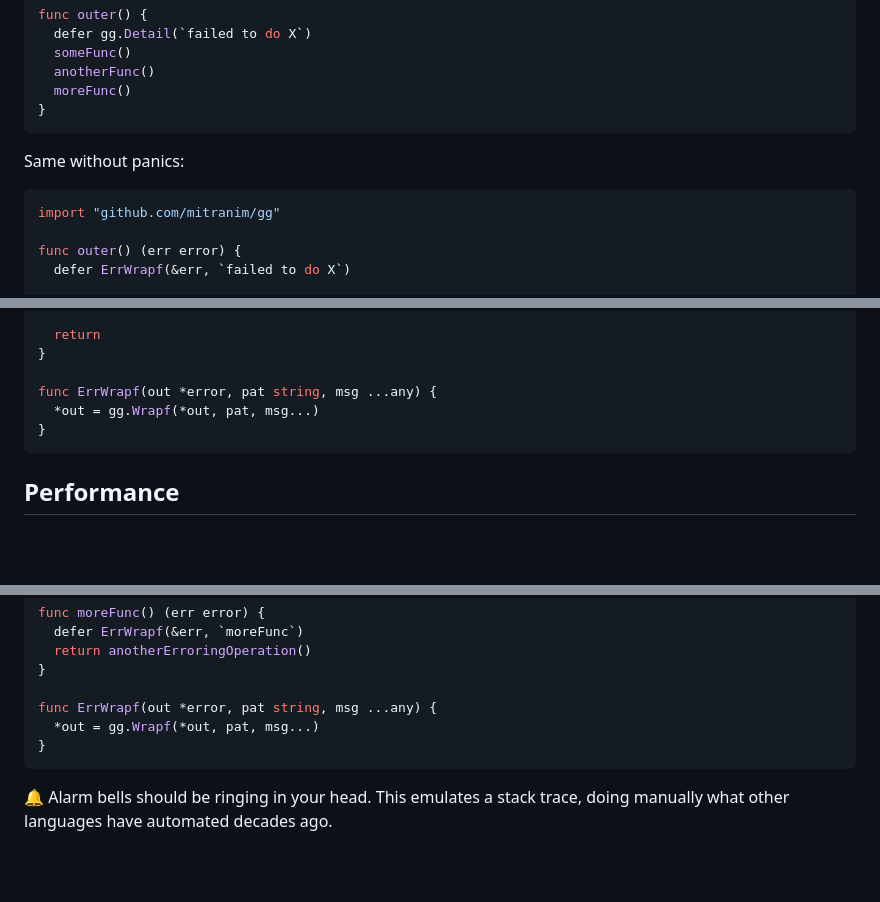
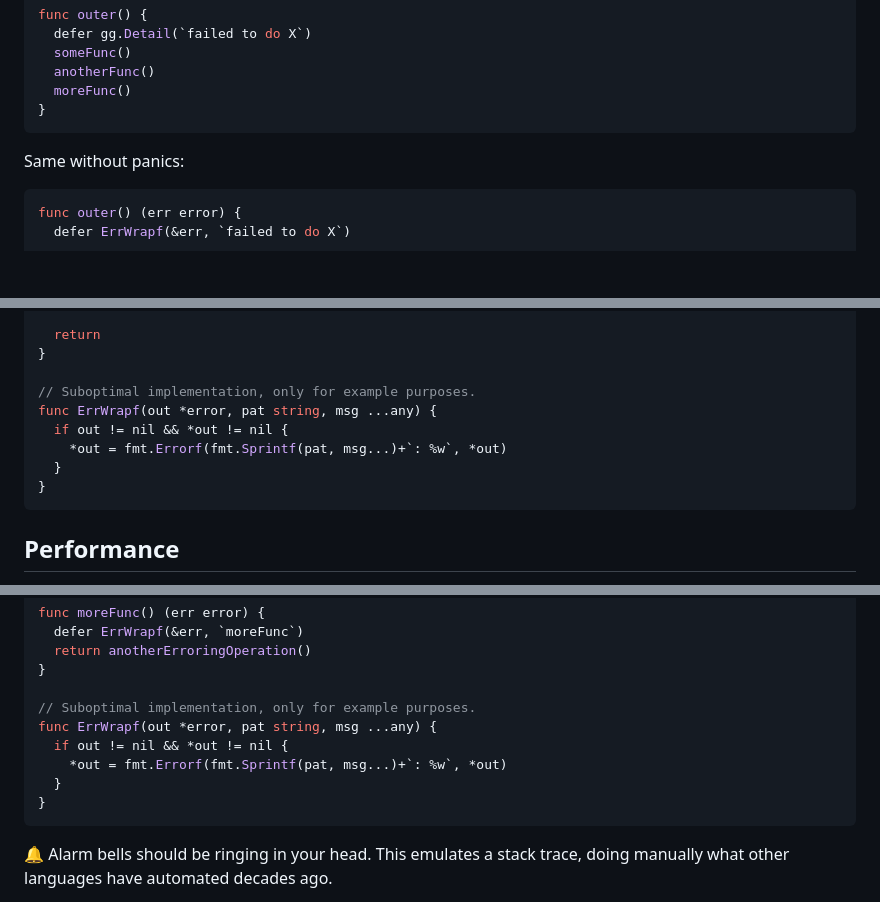
Before and after one commit to mitranim/mitranim.github.io, a Markdown page: templates/posts/goex.md, 3 parts joined by grey strips. GitHub-like rendering; blank space fills up the shorter version.

Commit message:
tweak examples in `/posts/goex`

````diff
--- a/templates/posts/goex.md
+++ b/templates/posts/goex.md
@@ -59,8 +59,6 @@ func outer() {
 Same without panics:
 
 ```golang
-import "github.com/mitranim/gg"
-
 func outer() (err error) {
   defer ErrWrapf(&err, `failed to do X`)
 
@@ -82,8 +80,11 @@ func outer() (err error) {
   return
 }
 
+// Suboptimal implementation, only for example purposes.
 func ErrWrapf(out *error, pat string, msg ...any) {
-  *out = gg.Wrapf(*out, pat, msg...)
+  if out != nil && *out != nil {
+    *out = fmt.Errorf(fmt.Sprintf(pat, msg...)+`: %w`, *out)
+  }
 }
 ```
 
@@ -153,8 +152,11 @@ func moreFunc() (err error) {
   return anotherErroringOperation()
 }
 
+// Suboptimal implementation, only for example purposes.
 func ErrWrapf(out *error, pat string, msg ...any) {
-  *out = gg.Wrapf(*out, pat, msg...)
+  if out != nil && *out != nil {
+    *out = fmt.Errorf(fmt.Sprintf(pat, msg...)+`: %w`, *out)
+  }
 }
 ```
 
````
Also changed, not shown: other parts of templates/posts/goex.md (+0 -2 lines).
